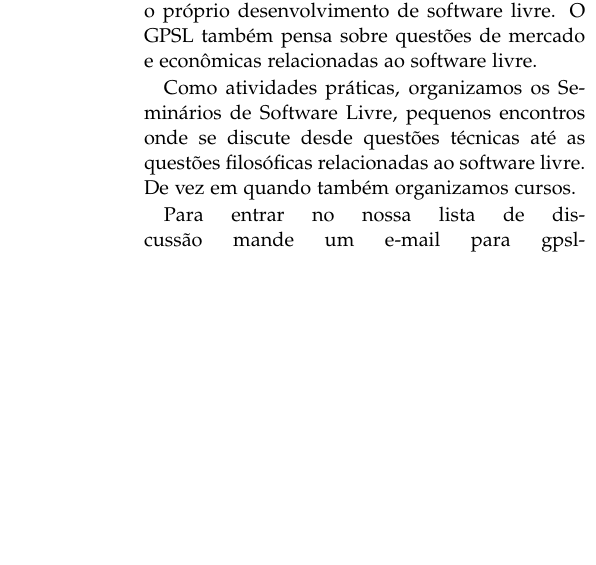
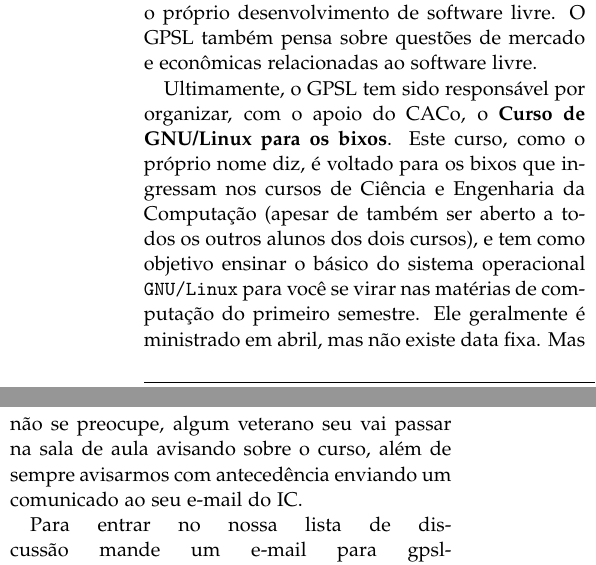
Before and after one commit to cacounicamp/Manual-do-Bixo, a LaTeX document (manual_do_bixo.tex, which reads grupos_entidades.tex): part of one column of page 50 of 62 before the commit and two parts of the columns of page 50 of 62 after it, the two joined at a grey line, cut so that both start at the same text, the shorter picture padded with empty space. Compiled offline with pdfLaTeX.

Commit message:
Adicionando informações sobre o curso de GNU/Linux.

```diff
--- a/grupos_entidades.tex
+++ b/grupos_entidades.tex
@@ -26,9 +26,17 @@ envolver desde a educação e conscientização dos usuários de computadores at
 o próprio desenvolvimento de software livre. O GPSL também pensa sobre
 questões de mercado e econômicas relacionadas ao software livre.
 
-Como atividades práticas, organizamos os Seminários de Software Livre, pequenos
-encontros onde se discute desde questões técnicas até as questões filosóficas
-relacionadas ao software livre. De vez em quando também organizamos cursos.
+Ultimamente, o GPSL tem sido responsável por organizar, com o apoio do
+CACo, o \textbf{Curso de GNU/Linux para os bixos}. Este curso, como o
+próprio nome diz, é voltado para os bixos que ingressam nos cursos de
+Ciência e Engenharia da Computação (apesar de também ser aberto a todos
+os outros alunos dos dois cursos), e tem como objetivo ensinar o
+básico do sistema operacional \texttt{GNU/Linux} para você se virar
+nas matérias de computação do primeiro semestre. Ele geralmente é
+ministrado em abril, mas não existe data fixa. Mas não se preocupe,
+algum veterano seu vai passar na sala de aula avisando sobre o curso,
+além de sempre avisarmos com antecedência enviando um comunicado ao
+seu e-mail do IC.
 
 Para entrar no nossa lista de discussão mande um e-mail para
 gpsl-unicamp@googlegroups.com, ou então se cadastre através do site:
```
